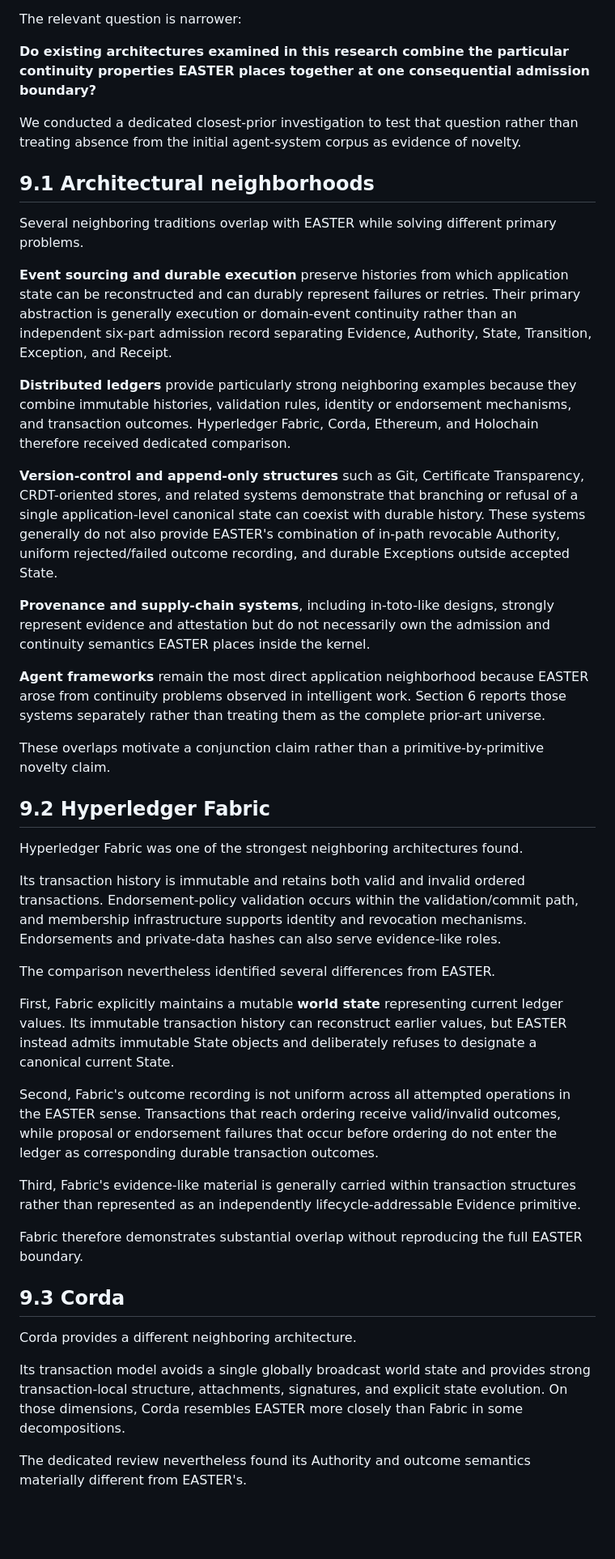
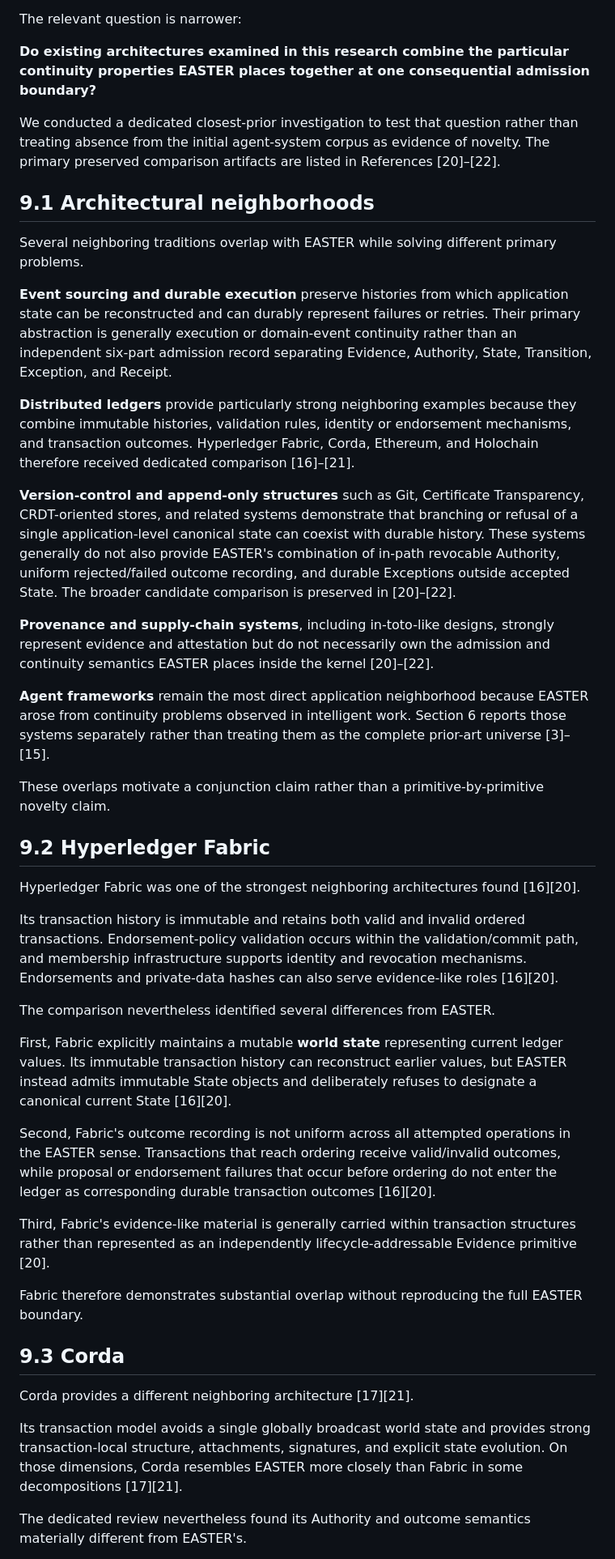
Before and after one commit to witsbi/easter-paper, a Markdown page: paper/draft2/09-related-work-novelty-boundary.md, the part around one of its changes. Shown at 81% size. GitHub-like rendering; blank space fills up the shorter version.

Commit message:
Draft 2 review remediation: restore related-work citations

```diff
--- a/paper/draft2/09-related-work-novelty-boundary.md
+++ b/paper/draft2/09-related-work-novelty-boundary.md
@@ -8,7 +8,7 @@ The relevant question is narrower:
 
 **Do existing architectures examined in this research combine the particular continuity properties EASTER places together at one consequential admission boundary?**
 
-We conducted a dedicated closest-prior investigation to test that question rather than treating absence from the initial agent-system corpus as evidence of novelty.
+We conducted a dedicated closest-prior investigation to test that question rather than treating absence from the initial agent-system corpus as evidence of novelty. The primary preserved comparison artifacts are listed in References [20]–[22].
 
 ## 9.1 Architectural neighborhoods
 
@@ -16,37 +16,37 @@ Several neighboring traditions overlap with EASTER while solving different prima
 
 **Event sourcing and durable execution** preserve histories from which application state can be reconstructed and can durably represent failures or retries. Their primary abstraction is generally execution or domain-event continuity rather than an independent six-part admission record separating Evidence, Authority, State, Transition, Exception, and Receipt.
 
-**Distributed ledgers** provide particularly strong neighboring examples because they combine immutable histories, validation rules, identity or endorsement mechanisms, and transaction outcomes. Hyperledger Fabric, Corda, Ethereum, and Holochain therefore received dedicated comparison.
+**Distributed ledgers** provide particularly strong neighboring examples because they combine immutable histories, validation rules, identity or endorsement mechanisms, and transaction outcomes. Hyperledger Fabric, Corda, Ethereum, and Holochain therefore received dedicated comparison [16]–[21].
 
-**Version-control and append-only structures** such as Git, Certificate Transparency, CRDT-oriented stores, and related systems demonstrate that branching or refusal of a single application-level canonical state can coexist with durable history. These systems generally do not also provide EASTER's combination of in-path revocable Authority, uniform rejected/failed outcome recording, and durable Exceptions outside accepted State.
+**Version-control and append-only structures** such as Git, Certificate Transparency, CRDT-oriented stores, and related systems demonstrate that branching or refusal of a single application-level canonical state can coexist with durable history. These systems generally do not also provide EASTER's combination of in-path revocable Authority, uniform rejected/failed outcome recording, and durable Exceptions outside accepted State. The broader candidate comparison is preserved in [20]–[22].
 
-**Provenance and supply-chain systems**, including in-toto-like designs, strongly represent evidence and attestation but do not necessarily own the admission and continuity semantics EASTER places inside the kernel.
+**Provenance and supply-chain systems**, including in-toto-like designs, strongly represent evidence and attestation but do not necessarily own the admission and continuity semantics EASTER places inside the kernel [20]–[22].
 
-**Agent frameworks** remain the most direct application neighborhood because EASTER arose from continuity problems observed in intelligent work. Section 6 reports those systems separately rather than treating them as the complete prior-art universe.
+**Agent frameworks** remain the most direct application neighborhood because EASTER arose from continuity problems observed in intelligent work. Section 6 reports those systems separately rather than treating them as the complete prior-art universe [3]–[15].
 
 These overlaps motivate a conjunction claim rather than a primitive-by-primitive novelty claim.
 
 ## 9.2 Hyperledger Fabric
 
-Hyperledger Fabric was one of the strongest neighboring architectures found.
+Hyperledger Fabric was one of the strongest neighboring architectures found [16][20].
 
-Its transaction history is immutable and retains both valid and invalid ordered transactions. Endorsement-policy validation occurs within the validation/commit path, and membership infrastructure supports identity and revocation mechanisms. Endorsements and private-data hashes can also serve evidence-like roles.
+Its transaction history is immutable and retains both valid and invalid ordered transactions. Endorsement-policy validation occurs within the validation/commit path, and membership infrastructure supports identity and revocation mechanisms. Endorsements and private-data hashes can also serve evidence-like roles [16][20].
 
 The comparison nevertheless identified several differences from EASTER.
 
-First, Fabric explicitly maintains a mutable **world state** representing current ledger values. Its immutable transaction history can reconstruct earlier values, but EASTER instead admits immutable State objects and deliberately refuses to designate a canonical current State.
+First, Fabric explicitly maintains a mutable **world state** representing current ledger values. Its immutable transaction history can reconstruct earlier values, but EASTER instead admits immutable State objects and deliberately refuses to designate a canonical current State [16][20].
 
-Second, Fabric's outcome recording is not uniform across all attempted operations in the EASTER sense. Transactions that reach ordering receive valid/invalid outcomes, while proposal or endorsement failures that occur before ordering do not enter the ledger as corresponding durable transaction outcomes.
+Second, Fabric's outcome recording is not uniform across all attempted operations in the EASTER sense. Transactions that reach ordering receive valid/invalid outcomes, while proposal or endorsement failures that occur before ordering do not enter the ledger as corresponding durable transaction outcomes [16][20].
 
-Third, Fabric's evidence-like material is generally carried within transaction structures rather than represented as an independently lifecycle-addressable Evidence primitive.
+Third, Fabric's evidence-like material is generally carried within transaction structures rather than represented as an independently lifecycle-addressable Evidence primitive [20].
 
 Fabric therefore demonstrates substantial overlap without reproducing the full EASTER boundary.
 
 ## 9.3 Corda
 
-Corda provides a different neighboring architecture.
+Corda provides a different neighboring architecture [17][21].
 
-Its transaction model avoids a single globally broadcast world state and provides strong transaction-local structure, attachments, signatures, and explicit state evolution. On those dimensions, Corda resembles EASTER more closely than Fabric in some decompositions.
+Its transaction model avoids a single globally broadcast world state and provides strong transaction-local structure, attachments, signatures, and explicit state evolution. On those dimensions, Corda resembles EASTER more closely than Fabric in some decompositions [17][21].
 
 The dedicated review nevertheless found its Authority and outcome semantics materially different from EASTER's.
 
```
Also changed, not shown: other parts of paper/draft2/09-related-work-novelty-boundary.md (+17 -17 lines).
